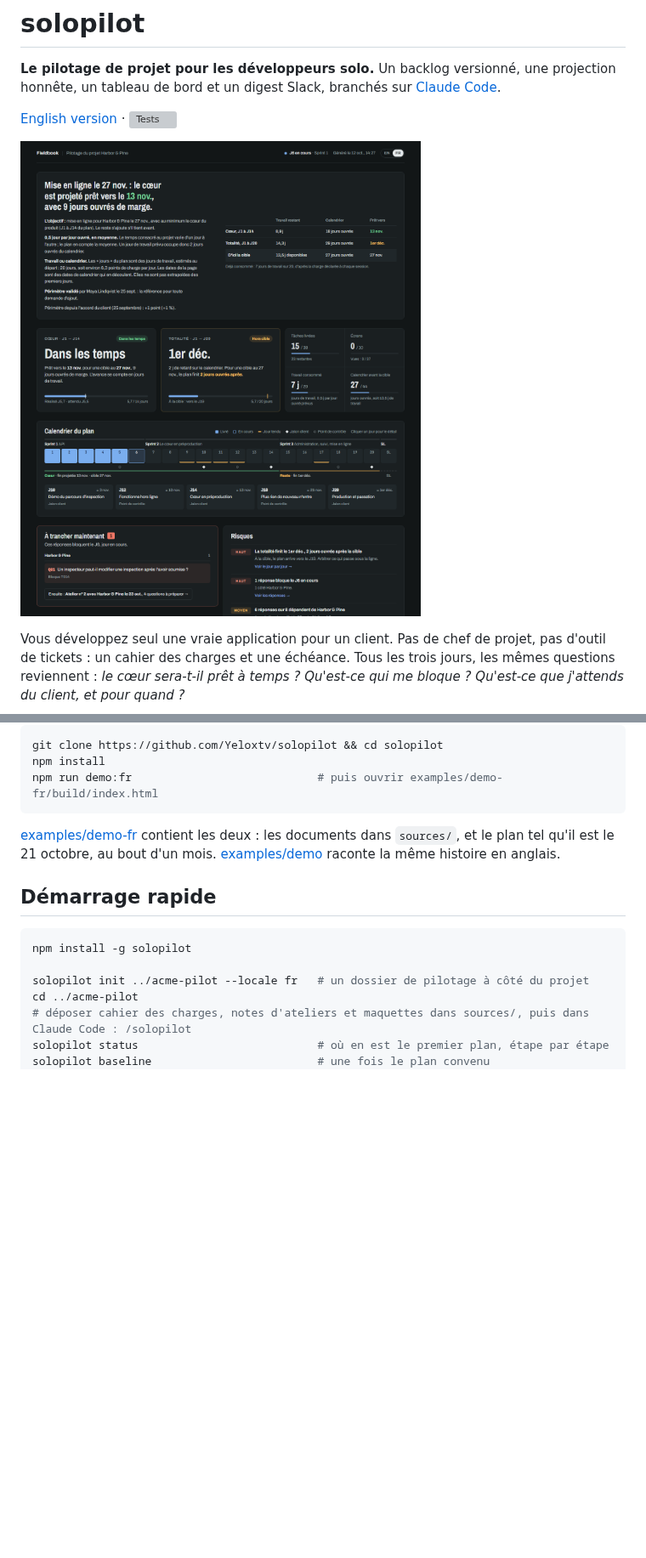
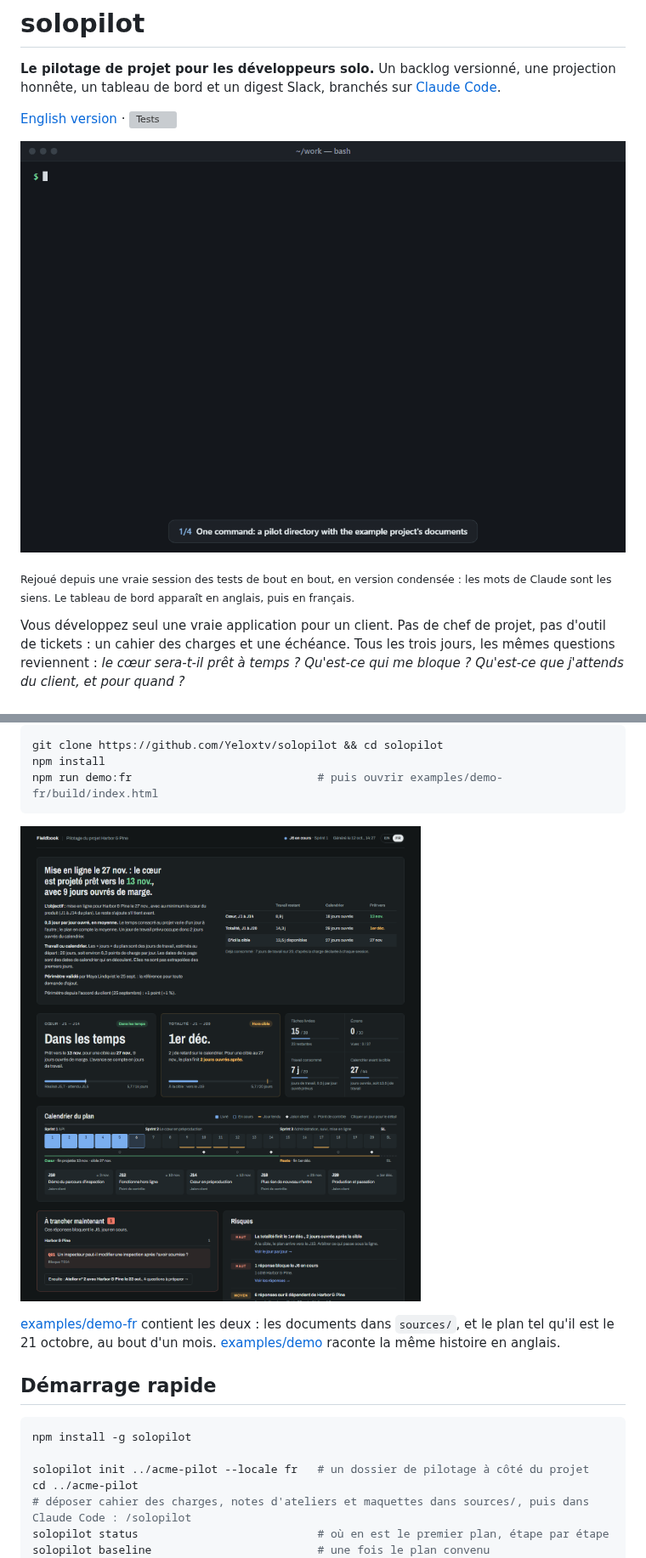
Before and after one commit to Yeloxtv/solopilot, a Markdown page: README.fr.md, 2 parts joined by grey strips. Shown at 85% size. Rendered like a GitHub page; pictures changed too: docs/demo.gif (added); blank space fills up the shorter version; grey boxes are pictures that could not be loaded.

````diff
--- a/README.fr.md
+++ b/README.fr.md
@@ -4,7 +4,9 @@
 
 [English version](README.md) · [![Tests](https://github.com/Yeloxtv/solopilot/actions/workflows/test.yml/badge.svg)](https://github.com/Yeloxtv/solopilot/actions/workflows/test.yml)
 
-![Le tableau de bord solopilot sur le projet de démo Fieldbook](docs/dashboard.fr.png)
+![solopilot : des documents du projet au premier plan dans Claude Code, puis le tableau de bord](docs/demo.gif)
+
+<sub>Rejoué depuis une vraie session des tests de bout en bout, en version condensée : les mots de Claude sont les siens. Le tableau de bord apparaît en anglais, puis en français.</sub>
 
 Vous développez seul une vraie application pour un client. Pas de chef de projet, pas d'outil de tickets : un cahier des charges et une échéance. Tous les trois jours, les mêmes questions reviennent : *le cœur sera-t-il prêt à temps ? Qu'est-ce qui me bloque ? Qu'est-ce que j'attends du client, et pour quand ?*
 
@@ -43,6 +45,8 @@ git clone https://github.com/Yeloxtv/solopilot && cd solopilot
 npm install
 npm run demo:fr                            # puis ouvrir examples/demo-fr/build/index.html
 ```
+
+![Le tableau de bord de la démo Fieldbook, à mi-parcours](docs/dashboard.fr.png)
 
 [examples/demo-fr](examples/demo-fr) contient les deux : les documents dans `sources/`, et le plan tel qu'il est le 21 octobre, au bout d'un mois. [examples/demo](examples/demo) raconte la même histoire en anglais.
 
````
Also changed, not shown: README.md (+5 -1 lines).
